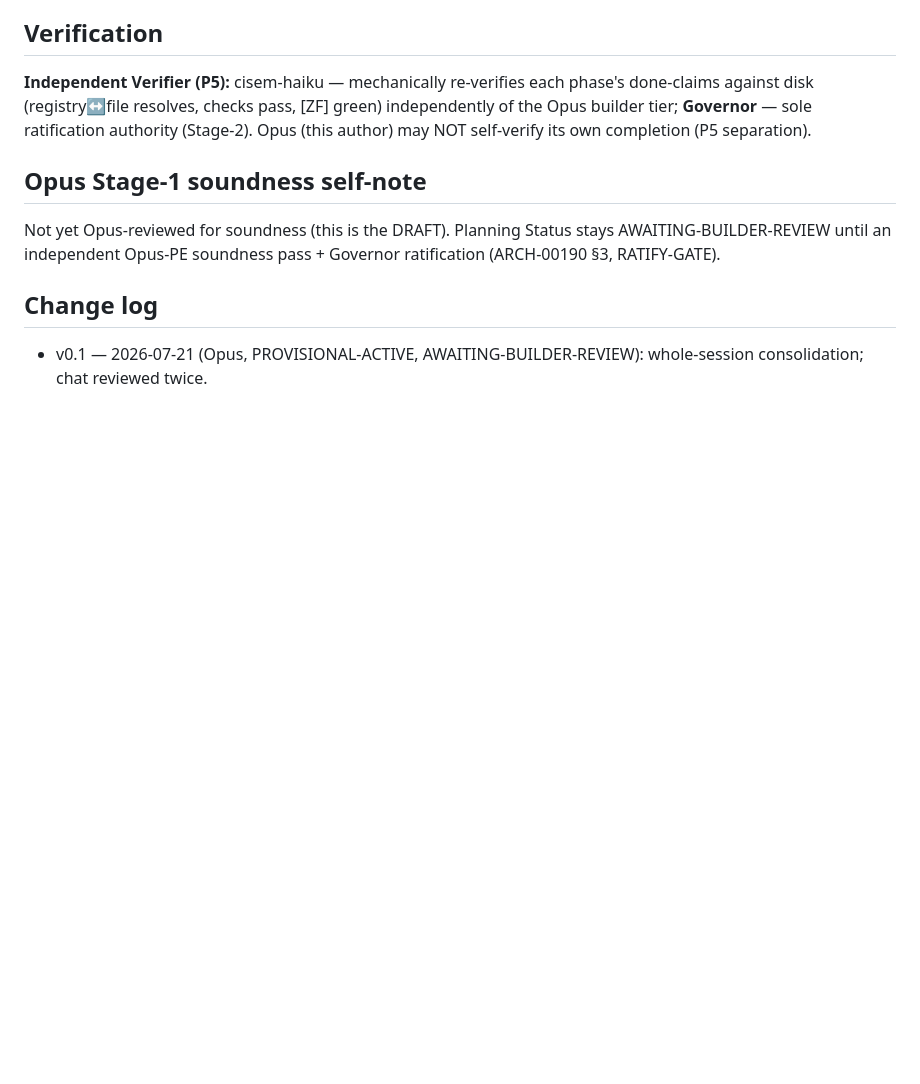
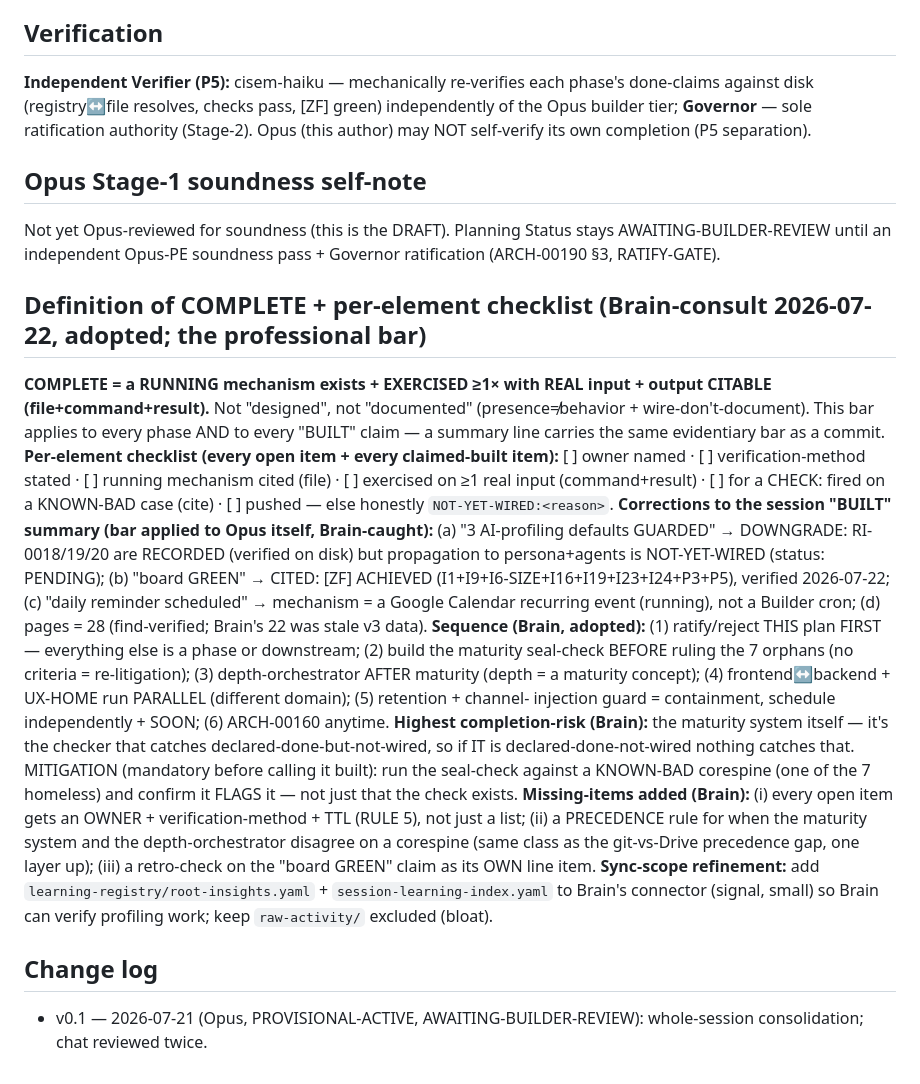
Before and after one commit to CommarkG/Cisem, a Markdown page: dna/planning/CISEM-ARCH-00414-session-consolidation-plan.md, the part around the change. GitHub-like rendering; blank space fills up the shorter version.

Commit message:
ARCH-00414: adopt Brain's Definition-of-Complete + per-element checklist + honest corrections
Brain's independent git-verification caught a real over-claim: my 'BUILT' summary said 3
AI-profiling defaults 'guarded' — they are RECORDED (RI-0018/19/20) but propagation is
NOT-YET-WIRED. Corrected + cited the verifiable facts (pages=28 find-verified, [ZF] gate cited,
reminder = a real calendar event). Adopted Brain's completeness bar (running+exercised+citable),
sequence, the maturity-check self-referential-risk mitigation (fire it on a known-bad orespine),
and the missing items (per-item owner/TTL, maturity-vs-depth precedence, board-GREEN retro-check).

Co-Authored-By: Claude Opus 4.8 <noreply@anthropic.com>

```diff
--- a/dna/planning/CISEM-ARCH-00414-session-consolidation-plan.md
+++ b/dna/planning/CISEM-ARCH-00414-session-consolidation-plan.md
@@ -146,5 +146,30 @@ author) may NOT self-verify its own completion (P5 separation).
 Not yet Opus-reviewed for soundness (this is the DRAFT). Planning Status stays AWAITING-BUILDER-REVIEW until an independent
 Opus-PE soundness pass + Governor ratification (ARCH-00190 §3, RATIFY-GATE).
 
+## Definition of COMPLETE + per-element checklist (Brain-consult 2026-07-22, adopted; the professional bar)
+**COMPLETE = a RUNNING mechanism exists + EXERCISED ≥1× with REAL input + output CITABLE (file+command+result).** Not
+"designed", not "documented" (presence≠behavior + wire-don't-document). This bar applies to every phase AND to every
+"BUILT" claim — a summary line carries the same evidentiary bar as a commit.
+**Per-element checklist (every open item + every claimed-built item):** [ ] owner named · [ ] verification-method stated ·
+[ ] running mechanism cited (file) · [ ] exercised on ≥1 real input (command+result) · [ ] for a CHECK: fired on a
+KNOWN-BAD case (cite) · [ ] pushed — else honestly `NOT-YET-WIRED:<reason>`.
+**Corrections to the session "BUILT" summary (bar applied to Opus itself, Brain-caught):** (a) "3 AI-profiling defaults
+GUARDED" → DOWNGRADE: RI-0018/19/20 are RECORDED (verified on disk) but propagation to persona+agents is
+NOT-YET-WIRED (status: PENDING); (b) "board GREEN" → CITED: [ZF] ACHIEVED (I1+I9+I6-SIZE+I16+I19+I23+I24+P3+P5), verified
+2026-07-22; (c) "daily reminder scheduled" → mechanism = a Google Calendar recurring event (running), not a Builder cron;
+(d) pages = 28 (find-verified; Brain's 22 was stale v3 data).
+**Sequence (Brain, adopted):** (1) ratify/reject THIS plan FIRST — everything else is a phase or downstream; (2) build the
+maturity seal-check BEFORE ruling the 7 orphans (no criteria = re-litigation); (3) depth-orchestrator AFTER maturity
+(depth = a maturity concept); (4) frontend↔backend + UX-HOME run PARALLEL (different domain); (5) retention + channel-
+injection guard = containment, schedule independently + SOON; (6) ARCH-00160 anytime.
+**Highest completion-risk (Brain):** the maturity system itself — it's the checker that catches declared-done-but-not-wired,
+so if IT is declared-done-not-wired nothing catches that. MITIGATION (mandatory before calling it built): run the seal-check
+against a KNOWN-BAD corespine (one of the 7 homeless) and confirm it FLAGS it — not just that the check exists.
+**Missing-items added (Brain):** (i) every open item gets an OWNER + verification-method + TTL (RULE 5), not just a list;
+(ii) a PRECEDENCE rule for when the maturity system and the depth-orchestrator disagree on a corespine (same class as the
+git-vs-Drive precedence gap, one layer up); (iii) a retro-check on the "board GREEN" claim as its OWN line item.
+**Sync-scope refinement:** add `learning-registry/root-insights.yaml` + `session-learning-index.yaml` to Brain's connector
+(signal, small) so Brain can verify profiling work; keep `raw-activity/` excluded (bloat).
+
 ## Change log
 - v0.1 — 2026-07-21 (Opus, PROVISIONAL-ACTIVE, AWAITING-BUILDER-REVIEW): whole-session consolidation; chat reviewed twice.
```
